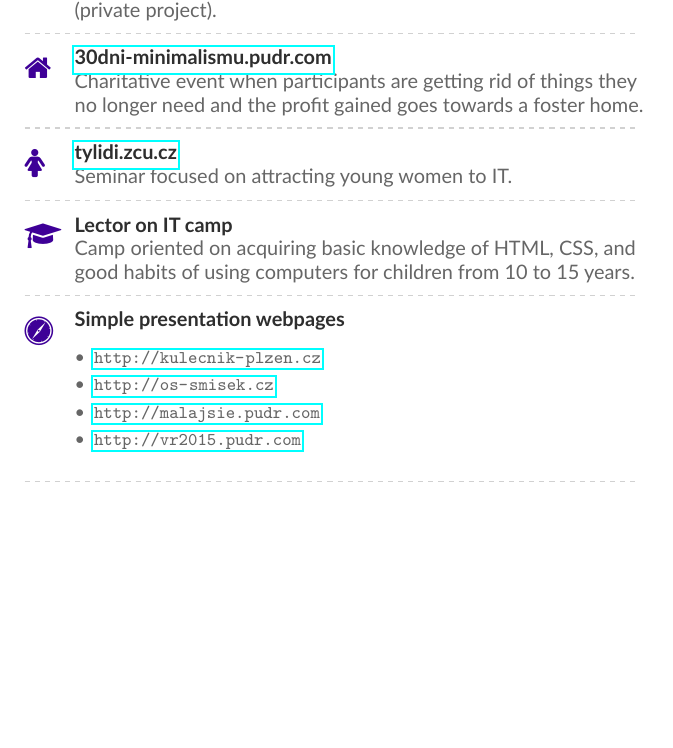
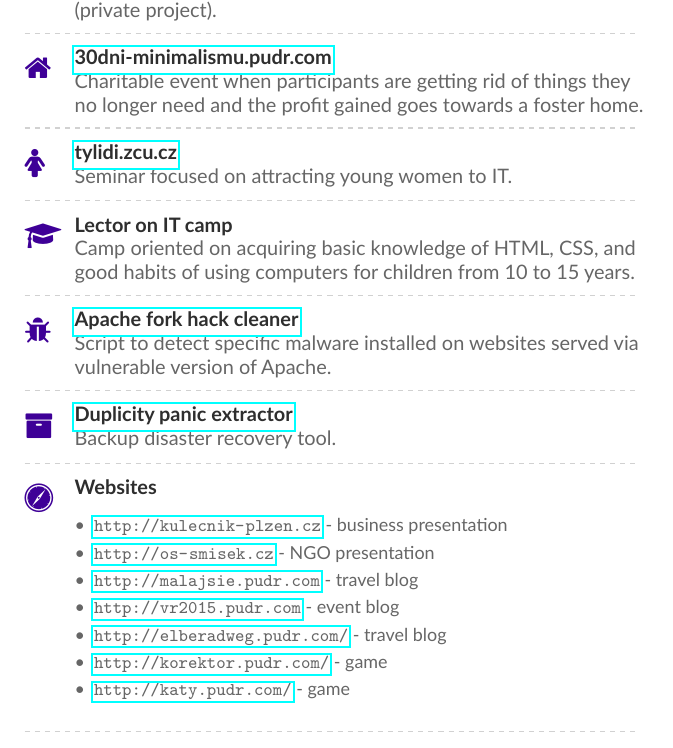
Before and after one commit to MichalBryxi/MichalBryxi.github.io, a LaTeX CV (2018/Michal_Bryxi_CV.tex): part of page 2 of 2, cut so that both start at the same text, the shorter picture padded with empty space. The pictures show the PDF file 2018/Michal_Bryxi_CV.pdf that the author committed with the source.

Commit message:
Another set of polishing content

```diff
--- a/2018/Michal_Bryxi_CV.tex
+++ b/2018/Michal_Bryxi_CV.tex
@@ -166,7 +166,7 @@
   \cvachievement{\faPhone}{Foun}{Cell phone invoice manager for Vodafone corporate customers (private project).}
   \divider
 
-  \cvachievement{\faHome}{\href{http://30dni-minimalismu.pudr.com}{30dni-minimalismu.pudr.com}}{Charitative event when participants are getting rid of things they no longer need and the profit gained goes towards a foster home. }
+  \cvachievement{\faHome}{\href{http://30dni-minimalismu.pudr.com}{30dni-minimalismu.pudr.com}}{Charitable event when participants are getting rid of things they no longer need and the profit gained goes towards a foster home. }
   \divider
 
   \cvachievement{\faFemale}{\href{http://tylidi.zcu.cz}{tylidi.zcu.cz}}{Seminar focused on attracting young women to IT.}
@@ -175,5 +175,11 @@
   \cvachievement{\faGraduationCap}{Lector on IT camp}{Camp oriented on acquiring basic knowledge of HTML, CSS, and good habits of using computers for children from 10 to 15 years.}
   \divider
 
-  \cvachievement{\faSafari}{Simple presentation webpages}{
+  \cvachievement{\faBug}{\href{https://github.com/MichalBryxi/Apache-fork-hack-finder-cleaner}{Apache fork hack cleaner}}{Script to detect specific malware installed on websites served via vulnerable version of Apache.}
+  \divider
+
+  \cvachievement{\faArchive}{\href{https://github.com/MichalBryxi/duplicity-panic-extractor}{Duplicity panic extractor}}{Backup disaster recovery tool.}
+  \divider
+
+  \cvachievement{\faSafari}{Websites}{
     \begin{itemize}
@@ -184,3 +188,8 @@
+      \item \url{http://malajsie.pudr.com} - travel blog
+      \item \url{http://vr2015.pudr.com} - event blog
+      \item \url{http://elberadweg.pudr.com/} - travel blog
+      \item \url{http://korektor.pudr.com/} - game
+      \item \url{http://katy.pudr.com/} - game
     \end{itemize}
   }
   \divider
```
Also changed, not shown: 2018/page1sidebar.tex (+1 -1 lines), 2018/Michal_Bryxi_CV.pdf, 2018/Michal_Bryxi_CV.tex (6 more changed lines).
